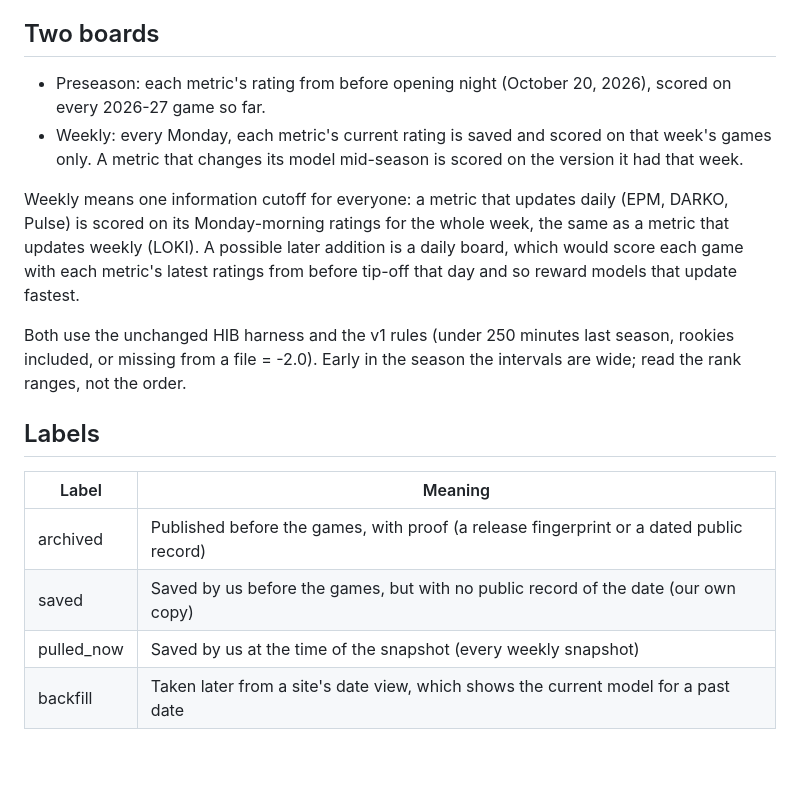
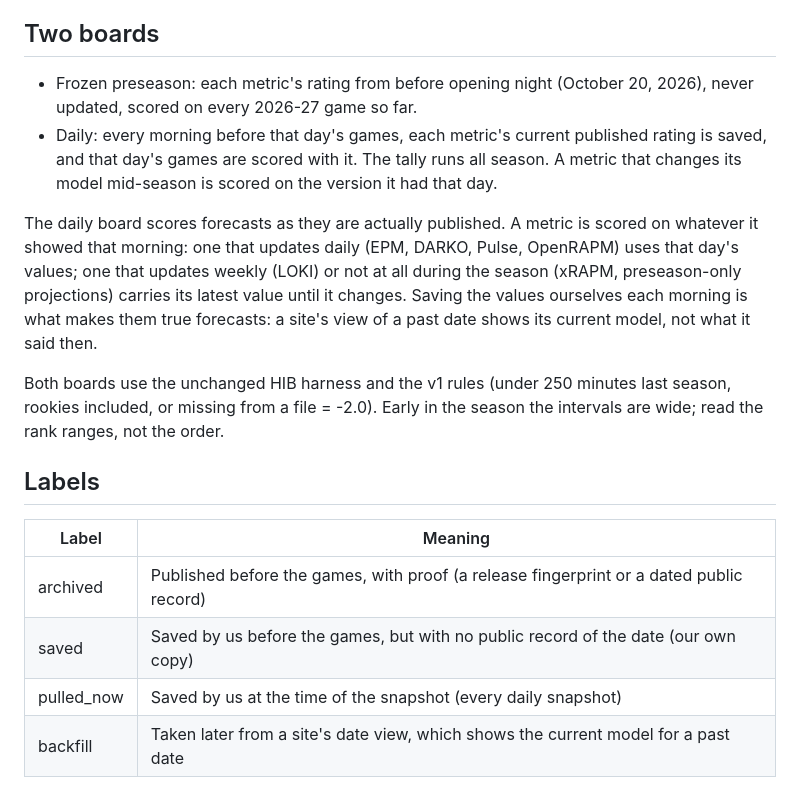
Before and after one commit to lumahoops/hoop-impact-bench, a Markdown page: live/PROTOCOL.md, the part around the change. Drawn GitHub-style; blank space fills up the shorter version.

Commit message:
Live protocol: two boards, frozen preseason and daily (weekly dropped); LOKI stays weekly and carries its value

```diff
--- a/live/PROTOCOL.md
+++ b/live/PROTOCOL.md
@@ -8,16 +8,19 @@ is scored on.
 
 ## Two boards
 
-- Preseason: each metric's rating from before opening night (October 20, 2026), scored on every 2026-27 game so far.
-- Weekly: every Monday, each metric's current rating is saved and scored on that week's games only. A metric that
-  changes its model mid-season is scored on the version it had that week.
+- Frozen preseason: each metric's rating from before opening night (October 20, 2026), never updated, scored on every
+  2026-27 game so far.
+- Daily: every morning before that day's games, each metric's current published rating is saved, and that day's games
+  are scored with it. The tally runs all season. A metric that changes its model mid-season is scored on the version it
+  had that day.
 
-Weekly means one information cutoff for everyone: a metric that updates daily (EPM, DARKO, Pulse) is scored on its
-Monday-morning ratings for the whole week, the same as a metric that updates weekly (LOKI). A possible later addition is
-a daily board, which would score each game with each metric's latest ratings from before tip-off that day and so
-reward models that update fastest.
+The daily board scores forecasts as they are actually published. A metric is scored on whatever it showed that
+morning: one that updates daily (EPM, DARKO, Pulse, OpenRAPM) uses that day's values; one that updates weekly (LOKI) or
+not at all during the season (xRAPM, preseason-only projections) carries its latest value until it changes. Saving the
+values ourselves each morning is what makes them true forecasts: a site's view of a past date shows its current model,
+not what it said then.
 
-Both use the unchanged HIB harness and the v1 rules (under 250 minutes last season, rookies included, or missing
+Both boards use the unchanged HIB harness and the v1 rules (under 250 minutes last season, rookies included, or missing
 from a file = -2.0). Early in the season the intervals are wide; read the rank ranges, not the order.
 
 ## Labels
@@ -26,7 +29,7 @@ from a file = -2.0). Early in the season the intervals are wide; read the rank r
 |---|---|
 | archived | Published before the games, with proof (a release fingerprint or a dated public record) |
 | saved | Saved by us before the games, but with no public record of the date (our own copy) |
-| pulled_now | Saved by us at the time of the snapshot (every weekly snapshot) |
+| pulled_now | Saved by us at the time of the snapshot (every daily snapshot) |
 | backfill | Taken later from a site's date view, which shows the current model for a past date |
 
 ## Files
```
